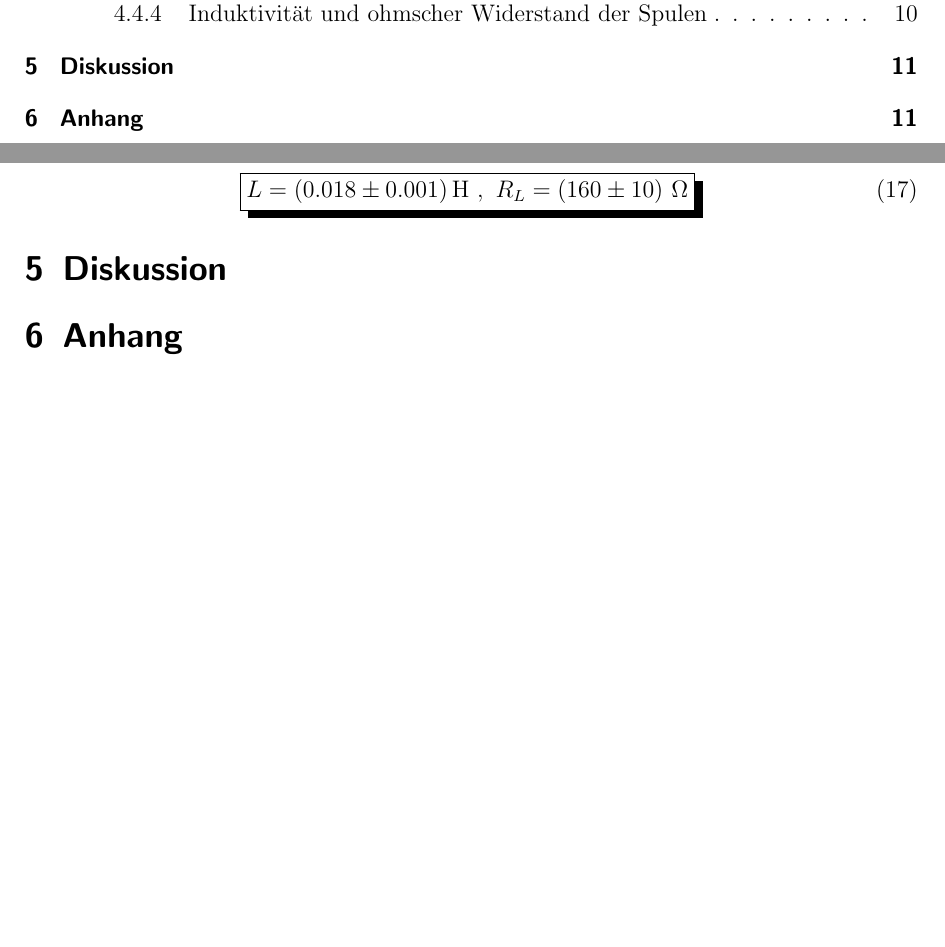
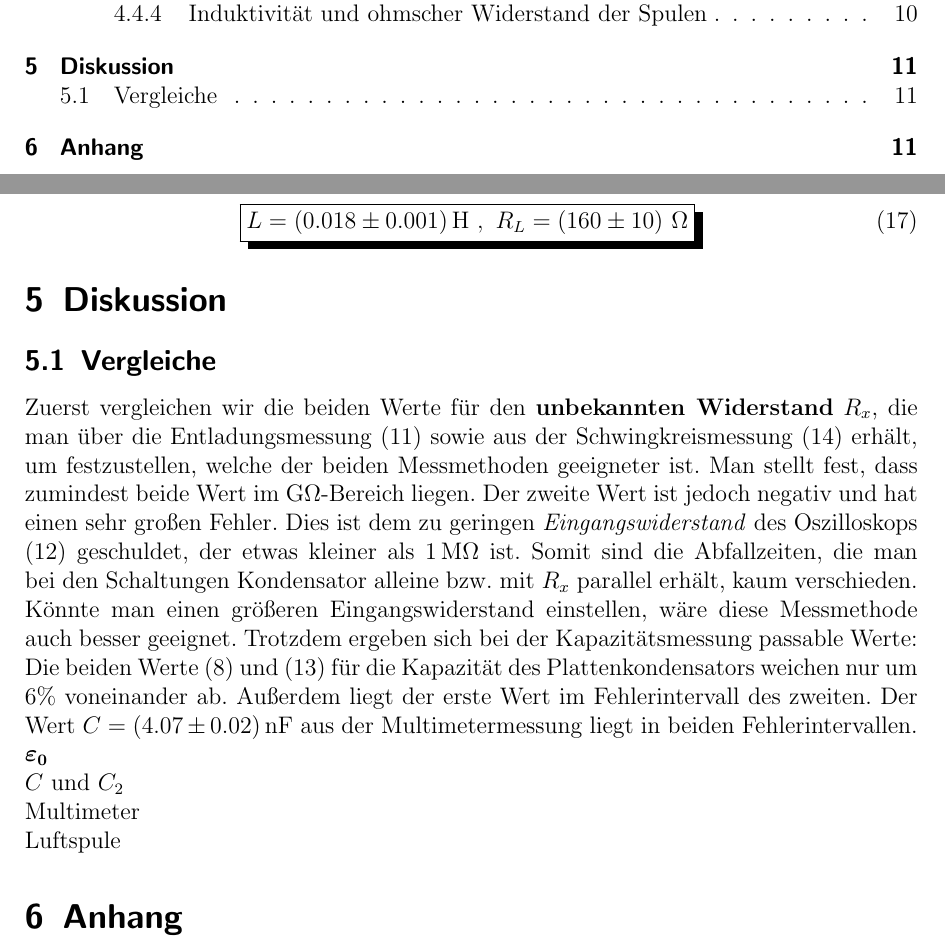
Before and after one commit to Binomi/11MessGWid, a LaTeX document (Protokoll11.tex): two parts of pages 2 and 11 of 12, joined at a grey line, cut so that both start at the same text, the shorter picture padded with empty space. The pictures show the PDF file Protokoll11.pdf that the author committed with the source.

Commit message:
Diskussion angefangen

```diff
--- a/Protokoll11.tex
+++ b/Protokoll11.tex
@@ -465,6 +471,20 @@ Für die Luftspule erhält man:
 
 \section{Diskussion}
 \label{sec:diskussion}
+\subsection{Vergleiche}
+Zuerst vergleichen wir die beiden Werte für den \textbf{unbekannten Widerstand} $R_x$, die man über die Entladungsmessung \eqref{res:R_x_Entl} sowie aus der Schwingkreismessung \eqref{res:R_x_oszi} erhält, um festzustellen, welche der beiden Messmethoden geeigneter ist.
+Man stellt fest, dass zumindest beide Wert im $\si{\giga\ohm}$-Bereich liegen.
+Der zweite Wert ist jedoch negativ und hat einen sehr großen Fehler.
+Dies ist dem zu geringen \textit{Eingangswiderstand} des Oszilloskops \eqref{res:R_oszi} geschuldet, der etwas kleiner als $1\,\si{\mega\ohm}$ ist.
+Somit sind die Abfallzeiten, die man bei den Schaltungen Kondensator alleine bzw. mit $R_x$ parallel erhält, kaum verschieden.
+Könnte man einen größeren Eingangswiderstand einstellen, wäre diese Messmethode auch besser geeignet.
+Trotzdem ergeben sich bei der Kapazitätsmessung passable Werte: Die beiden Werte \eqref{res:C_Entl} und \eqref{res:C_oszi} für die Kapazität des Plattenkondensators weichen nur um $6\%$ voneinander ab.
+Außerdem liegt der erste Wert im Fehlerintervall des zweiten.
+Der Wert $C=(4.07 \pm 0.02) \,\si{\nano\farad}$ aus der Multimetermessung liegt in beiden Fehlerintervallen.\\
+$\mathbf{\boldsymbol\varepsilon_0}$\\
+$C$ und $C_2$\\
+Multimeter\\
+Luftspule
 
 \section{Anhang}
 \begin{figure}[!htb]
```
Also changed, not shown: Protokoll11.pdf, Protokoll11.tex (10 more changed lines).
